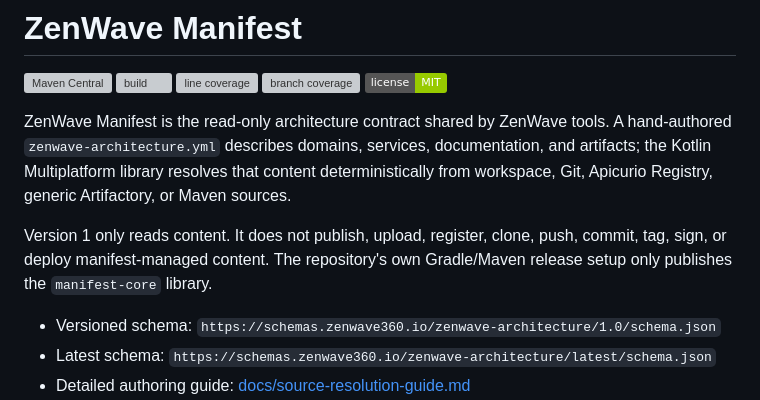
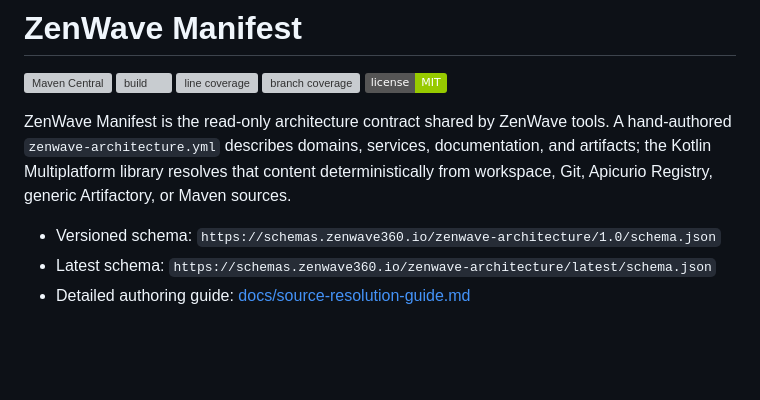
Before and after one commit to ZenWave360/zenwave-manifest, a Markdown page: README.md, the part around the change. GitHub-like rendering; badges without logos; blank space fills up the shorter version; grey boxes are pictures that could not be loaded.

```diff
--- a/README.md
+++ b/README.md
@@ -8,7 +8,6 @@
 
 ZenWave Manifest is the read-only architecture contract shared by ZenWave tools. A hand-authored `zenwave-architecture.yml` describes domains, services, documentation, and artifacts; the Kotlin Multiplatform library resolves that content deterministically from workspace, Git, Apicurio Registry, generic Artifactory, or Maven sources.
 
-Version 1 only reads content. It does not publish, upload, register, clone, push, commit, tag, sign, or deploy manifest-managed content. The repository's own Gradle/Maven release setup only publishes the `manifest-core` library.
 
 - Versioned schema: `https://schemas.zenwave360.io/zenwave-architecture/1.0/schema.json`
 - Latest schema: `https://schemas.zenwave360.io/zenwave-architecture/latest/schema.json`
```
